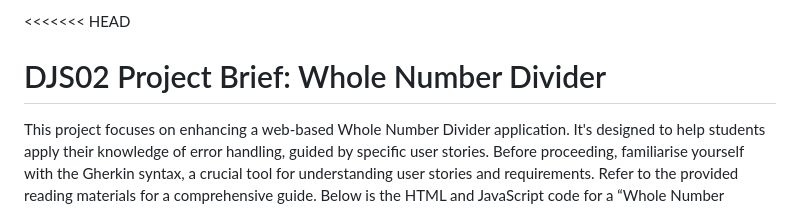
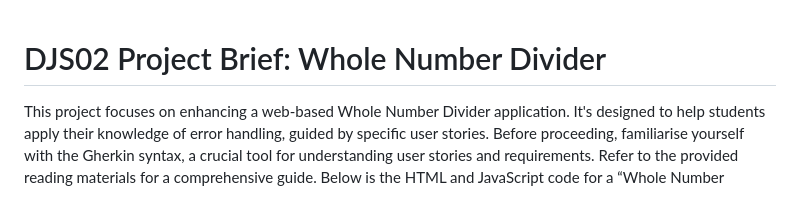
Before and after one commit to Alutta-SVG/CS20240199_WFO2407_Group_C_Alutta_Matambo_DJS02, a Markdown page: README.md, the part around the change. Drawn GitHub-style.

Commit message:
removed unwanted lines

```diff
--- a/README.md
+++ b/README.md
@@ -1,4 +1,3 @@
-<<<<<<< HEAD
 # DJS02 Project Brief: Whole Number Divider
 
 This project focuses on enhancing a web-based Whole Number Divider application. It's designed to help students apply their knowledge of error handling, guided by specific user stories. Before proceeding, familiarise yourself with the Gherkin syntax, a crucial tool for understanding user stories and requirements. Refer to the provided reading materials for a comprehensive guide. Below is the HTML and JavaScript code for a “Whole Number Divider”. At the moment it only meets two user stories (see below under “Resolved Stories”). Please ensure that it meets all user stories listed below:
```
